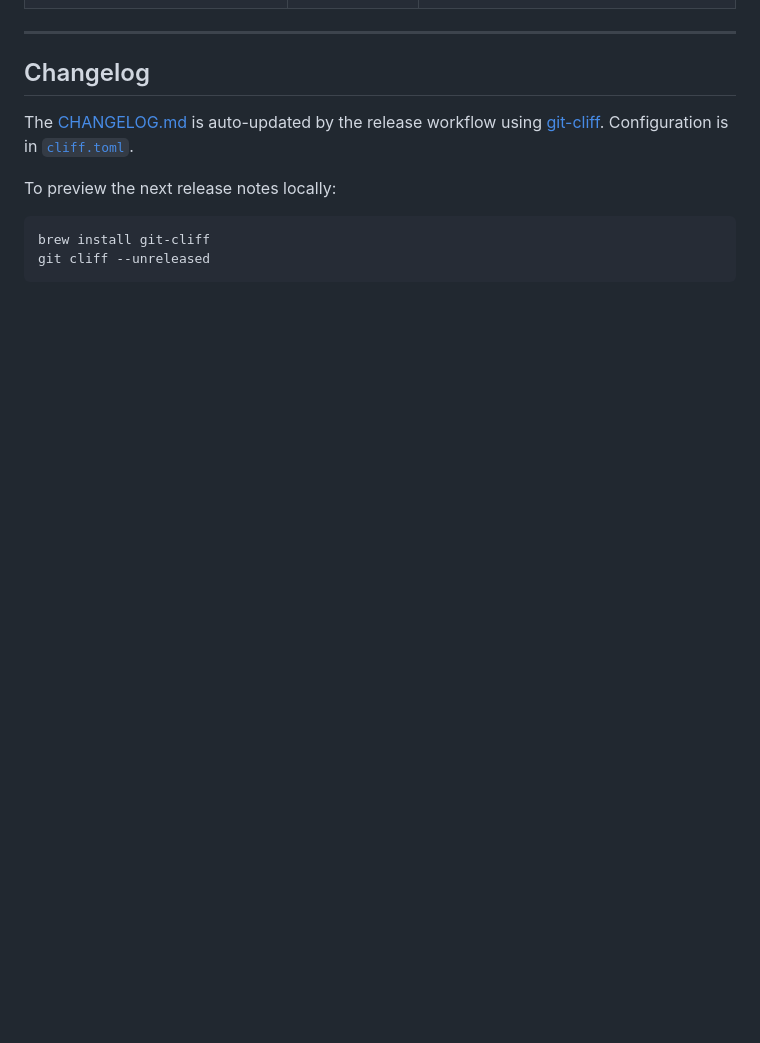
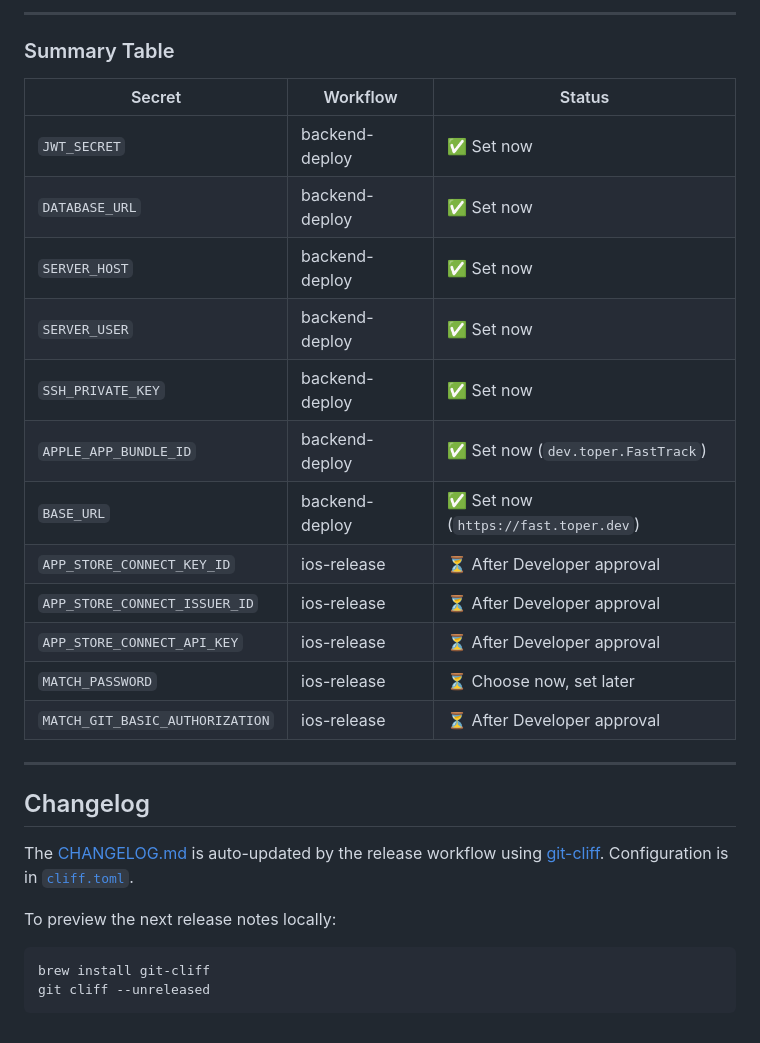
Before and after one commit to jxt1009/fastpass, a Markdown page: docs/RELEASING.md, the part around one of its changes. GitHub-like rendering; blank space fills up the shorter version.

```diff
--- a/docs/RELEASING.md
+++ b/docs/RELEASING.md
@@ -108,3 +173,21 @@ This archives, exports, and submits for App Review. Automatic release is **off**
+---
+
+### Summary Table
+
+| Secret | Workflow | Status |
+|--------|----------|--------|
+| `JWT_SECRET` | backend-deploy | ✅ Set now |
+| `DATABASE_URL` | backend-deploy | ✅ Set now |
+| `SERVER_HOST` | backend-deploy | ✅ Set now |
+| `SERVER_USER` | backend-deploy | ✅ Set now |
+| `SSH_PRIVATE_KEY` | backend-deploy | ✅ Set now |
+| `APPLE_APP_BUNDLE_ID` | backend-deploy | ✅ Set now (`dev.toper.FastTrack`) |
+| `BASE_URL` | backend-deploy | ✅ Set now (`https://fast.toper.dev`) |
+| `APP_STORE_CONNECT_KEY_ID` | ios-release | ⏳ After Developer approval |
+| `APP_STORE_CONNECT_ISSUER_ID` | ios-release | ⏳ After Developer approval |
+| `APP_STORE_CONNECT_API_KEY` | ios-release | ⏳ After Developer approval |
+| `MATCH_PASSWORD` | ios-release | ⏳ Choose now, set later |
+| `MATCH_GIT_BASIC_AUTHORIZATION` | ios-release | ⏳ After Developer approval |
 
 ---
 
```
Also changed, not shown: other parts of docs/RELEASING.md (+79 -14 lines).
